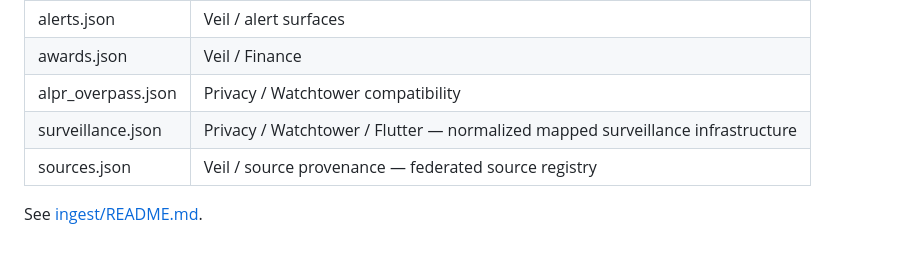
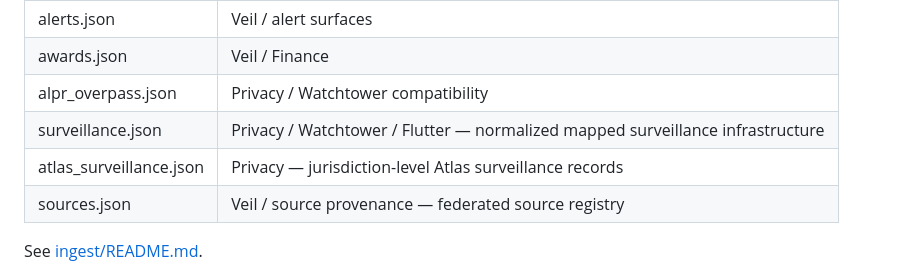
Before and after one commit to POWDER-RANGER/CivilianIntelligence, a Markdown page: README.md, the part around the change. GitHub-like rendering; blank space fills up the shorter version.

Commit message:
docs: add Atlas surveillance output

```diff
--- a/README.md
+++ b/README.md
@@ -93,6 +93,7 @@ Primary outputs:
 | awards.json | Veil / Finance |
 | alpr_overpass.json | Privacy / Watchtower compatibility |
 | surveillance.json | Privacy / Watchtower / Flutter — normalized mapped surveillance infrastructure |
+| atlas_surveillance.json | Privacy — jurisdiction-level Atlas surveillance records |
 | sources.json | Veil / source provenance — federated source registry |
 
 See [ingest/README.md](./ingest/README.md).
```
